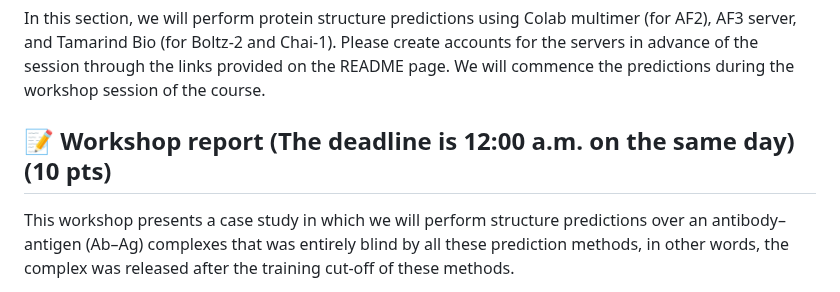
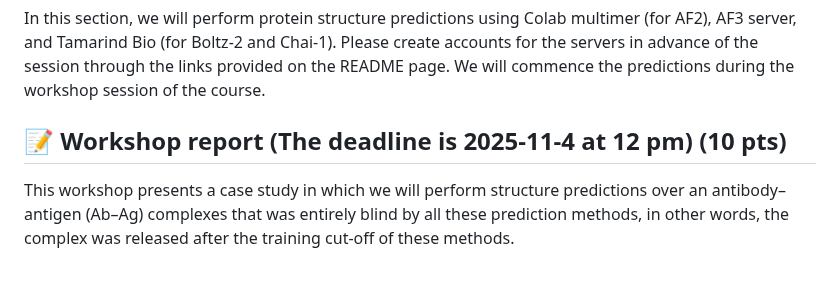
Before and after one commit to incisrdg/BB510-610_fall_2025, a Markdown page: Week 6: Structure predcition with AF2, AF3, and AF3-implementations using Colab and Tamarind/Week 6: Structure predcition with AF2, AF3, and AF3-implementations using Colab and Tamarind.md, the part around the change. GitHub-like rendering.

```diff
--- a/Week 6: Structure predcition with AF2, AF3, and AF3-implementations using Colab and Tamarind/Week 6: Structure predcition with AF2, AF3, and AF3-implementations using Colab and Tamarind.md
+++ b/Week 6: Structure predcition with AF2, AF3, and AF3-implementations using Colab and Tamarind/Week 6: Structure predcition with AF2, AF3, and AF3-implementations using Colab and Tamarind.md
@@ -2,7 +2,7 @@
 
 In this section, we will perform protein structure predictions using Colab multimer (for AF2), AF3 server, and Tamarind Bio (for Boltz-2 and Chai-1). Please create accounts for the servers in advance of the session through the links provided on the README page. We will commence the predictions during the workshop session of the course.
 
-##  📝 Workshop report (The deadline is 12:00 a.m. on the same day) (10 pts)
+##  📝 Workshop report (The deadline is 2025-11-4 at 12 pm) (10 pts)
 
 This workshop presents a case study in which we will perform structure predictions over an antibody–antigen (Ab–Ag) complexes that was entirely blind by all these prediction methods, in other words, the complex was released after the training cut-off of these methods.
 
```
